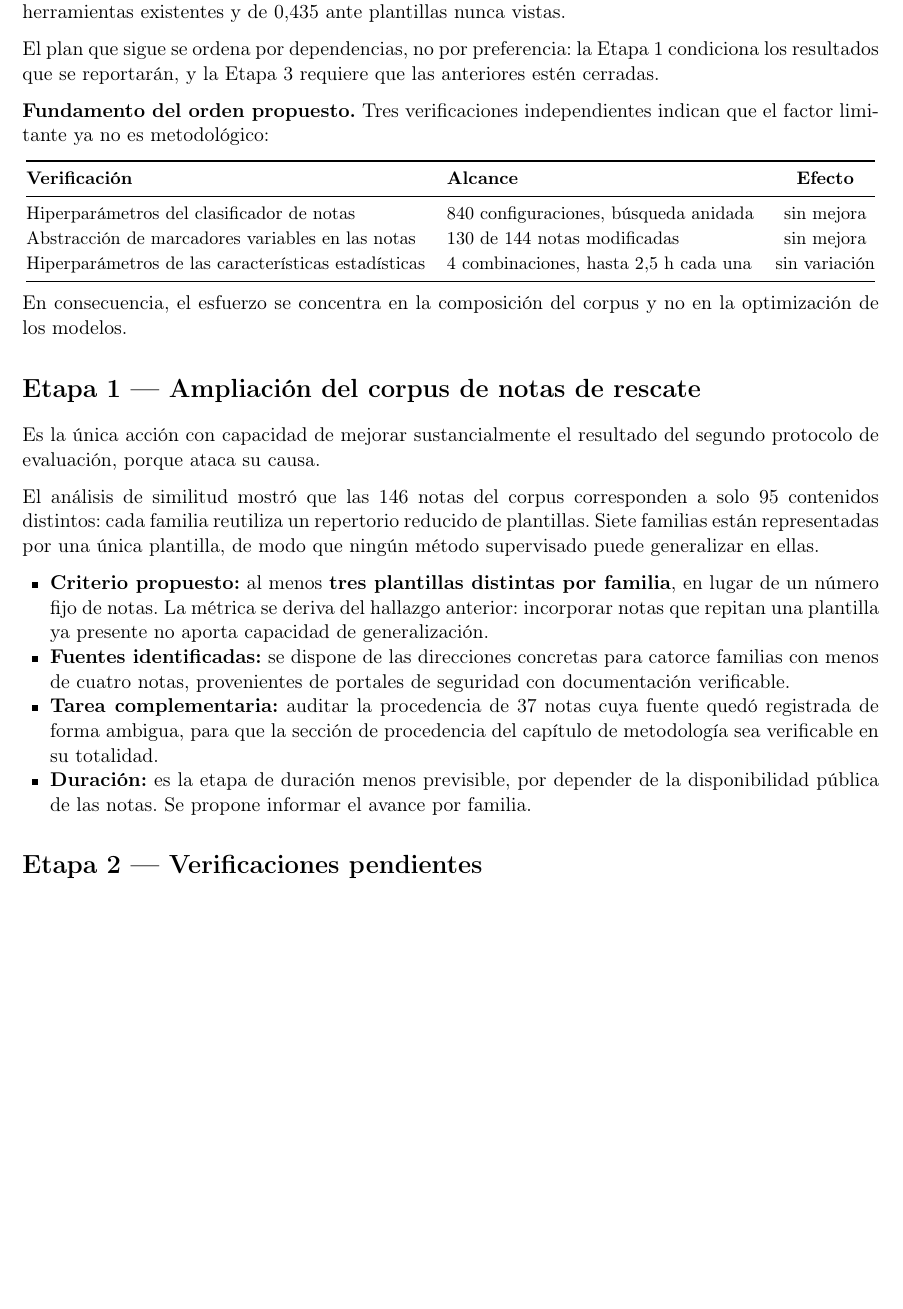
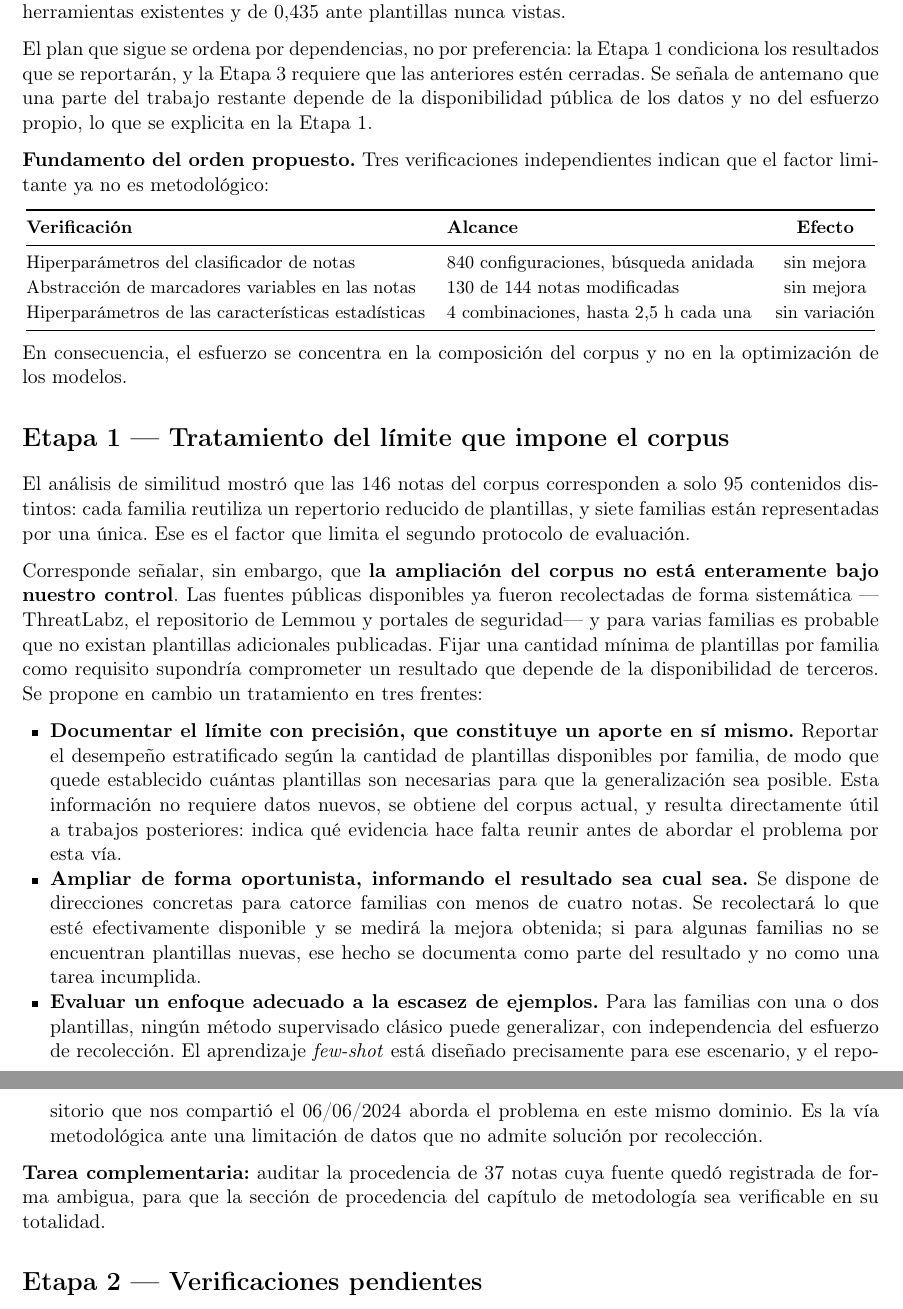
Before and after one commit to romi-alfonzo/family-rw-detection, a LaTeX document (plan_trabajo_cappo_2026-08-12.tex): part of page 1 of 2 before the commit and two parts of pages 1 and 2 of 3 after it, the two joined at a grey line, cut so that both start at the same text, the shorter picture padded with empty space. Compiled offline with pdfLaTeX.

Commit message:
Replantear la ampliación del corpus: documentar el límite en lugar de comprometerlo
Fijar una cantidad mínima de plantillas por familia como meta resultaba inviable:
las fuentes públicas ya fueron recolectadas de forma sistemática y para varias
familias probablemente no existan plantillas adicionales publicadas. Comprometer
ese número habría supuesto depender de la disponibilidad de terceros.

El planteo pasa a tener tres frentes: reportar el desempeño estratificado según
la cantidad de plantillas disponibles por familia, lo que documenta el límite sin
requerir datos nuevos y resulta útil a trabajos posteriores; ampliar de forma
oportunista informando el resultado obtenido sea cual sea; y evaluar aprendizaje
few-shot para las familias con una o dos plantillas, única vía metodológica
cuando la recolección no puede aportar más ejemplos.

Se ajustan en consecuencia el plan de trabajo para el tutor, el inventario de
redacción y el plan interno de mejoras.

```diff
--- a/plan_trabajo_cappo_2026-08-12.tex
+++ b/plan_trabajo_cappo_2026-08-12.tex
@@ -26,7 +26,9 @@ una exactitud de 0,910 sobre 29 familias, validada frente a tipos de documento n
 escenario comparable con las herramientas existentes y de 0,435 ante plantillas nunca vistas.
 
 El plan que sigue se ordena por dependencias, no por preferencia: la Etapa 1 condiciona los
-resultados que se reportarán, y la Etapa 3 requiere que las anteriores estén cerradas.
+resultados que se reportarán, y la Etapa 3 requiere que las anteriores estén cerradas. Se
+señala de antemano que una parte del trabajo restante depende de la disponibilidad pública de
+los datos y no del esfuerzo propio, lo que se explicita en la Etapa 1.
 
 \textbf{Fundamento del orden propuesto.} Tres verificaciones independientes indican que el
 factor limitante ya no es metodológico:
@@ -47,29 +49,45 @@ Hiperparámetros de las características estadísticas & 4 combinaciones, hasta
 En consecuencia, el esfuerzo se concentra en la composición del corpus y no en la
 optimización de los modelos.
 
-\section*{Etapa 1 --- Ampliación del corpus de notas de rescate}
-
-Es la única acción con capacidad de mejorar sustancialmente el resultado del segundo
-protocolo de evaluación, porque ataca su causa.
+\section*{Etapa 1 --- Tratamiento del límite que impone el corpus}
 
 El análisis de similitud mostró que las 146 notas del corpus corresponden a solo 95
-contenidos distintos: cada familia reutiliza un repertorio reducido de plantillas. Siete
-familias están representadas por una única plantilla, de modo que ningún método supervisado
-puede generalizar en ellas.
+contenidos distintos: cada familia reutiliza un repertorio reducido de plantillas, y siete
+familias están representadas por una única. Ese es el factor que limita el segundo protocolo
+de evaluación.
+
+Corresponde señalar, sin embargo, que \textbf{la ampliación del corpus no está enteramente
+bajo nuestro control}. Las fuentes públicas disponibles ya fueron recolectadas de forma
+sistemática ---ThreatLabz, el repositorio de Lemmou y portales de seguridad--- y para varias
+familias es probable que no existan plantillas adicionales publicadas. Fijar una cantidad
+mínima de plantillas por familia como requisito supondría comprometer un resultado que depende
+de la disponibilidad de terceros. Se propone en cambio un tratamiento en tres frentes:
 
 \begin{itemize}
-\item \textbf{Criterio propuesto:} al menos \textbf{tres plantillas distintas por familia},
-en lugar de un número fijo de notas. La métrica se deriva del hallazgo anterior: incorporar
-notas que repitan una plantilla ya presente no aporta capacidad de generalización.
-\item \textbf{Fuentes identificadas:} se dispone de las direcciones concretas para catorce
-familias con menos de cuatro notas, provenientes de portales de seguridad con
-documentación verificable.
-\item \textbf{Tarea complementaria:} auditar la procedencia de 37 notas cuya fuente quedó
-registrada de forma ambigua, para que la sección de procedencia del capítulo de metodología
-sea verificable en su totalidad.
-\item \textbf{Duración:} es la etapa de duración menos previsible, por depender de la
-disponibilidad pública de las notas. Se propone informar el avance por familia.
+\item \textbf{Documentar el límite con precisión, que constituye un aporte en sí mismo.}
+Reportar el desempeño estratificado según la cantidad de plantillas disponibles por familia,
+de modo que quede establecido cuántas plantillas son necesarias para que la generalización sea
+posible. Esta información no requiere datos nuevos, se obtiene del corpus actual, y resulta
+directamente útil a trabajos posteriores: indica qué evidencia hace falta reunir antes de
+abordar el problema por esta vía.
+
+\item \textbf{Ampliar de forma oportunista, informando el resultado sea cual sea.} Se dispone
+de direcciones concretas para catorce familias con menos de cuatro notas. Se recolectará lo
+que esté efectivamente disponible y se medirá la mejora obtenida; si para algunas familias no
+se encuentran plantillas nuevas, ese hecho se documenta como parte del resultado y no como una
+tarea incumplida.
+
+\item \textbf{Evaluar un enfoque adecuado a la escasez de ejemplos.} Para las familias con una
+o dos plantillas, ningún método supervisado clásico puede generalizar, con independencia del
+esfuerzo de recolección. El aprendizaje \textit{few-shot} está diseñado precisamente para ese
+escenario, y el repositorio que nos compartió el 06/06/2024 aborda el problema en este mismo
+dominio. Es la vía metodológica ante una limitación de datos que no admite solución por
+recolección.
 \end{itemize}
+
+\textbf{Tarea complementaria:} auditar la procedencia de 37 notas cuya fuente quedó registrada
+de forma ambigua, para que la sección de procedencia del capítulo de metodología sea
+verificable en su totalidad.
 
 \section*{Etapa 2 --- Verificaciones pendientes}
 
```
Also changed, not shown: PENDIENTE_REDACCION.md (+5 -2 lines), PLAN_MEJORAS.md (+10 -0 lines), plan_trabajo_cappo_2026-08-12.tex (15 more changed lines).
